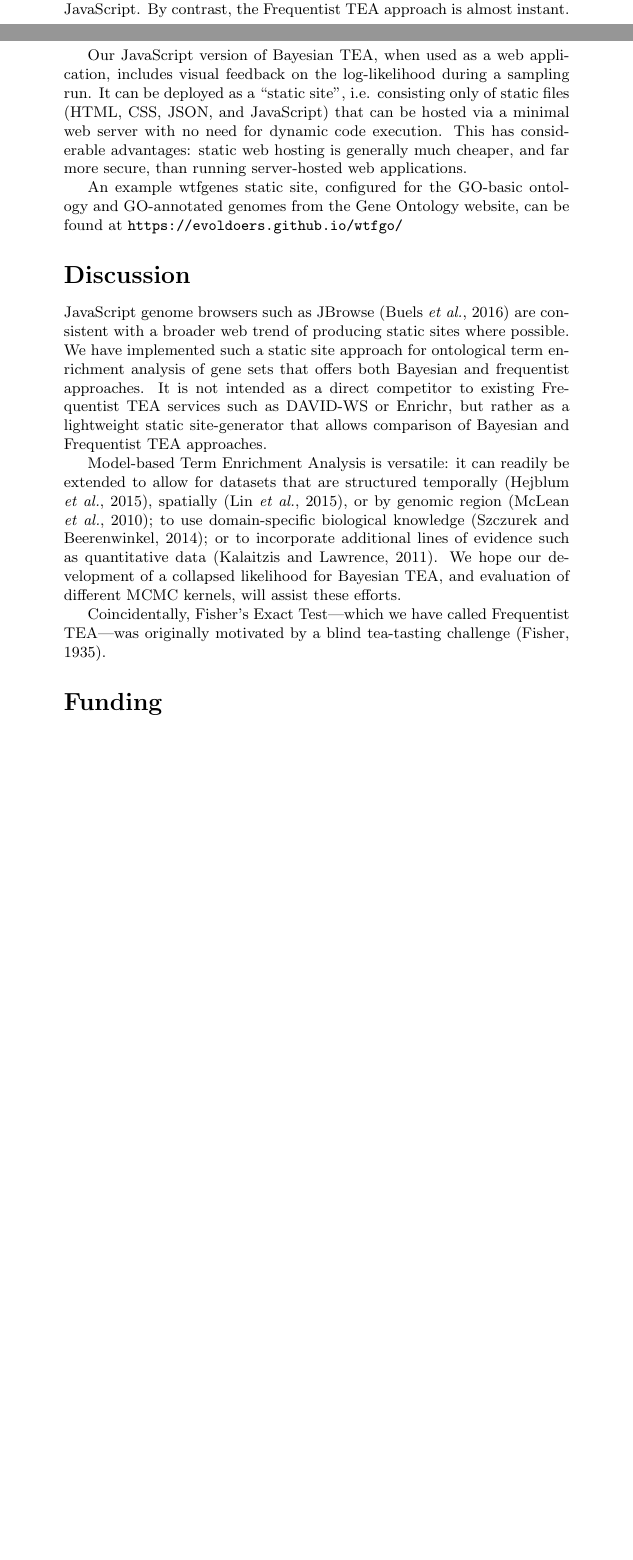
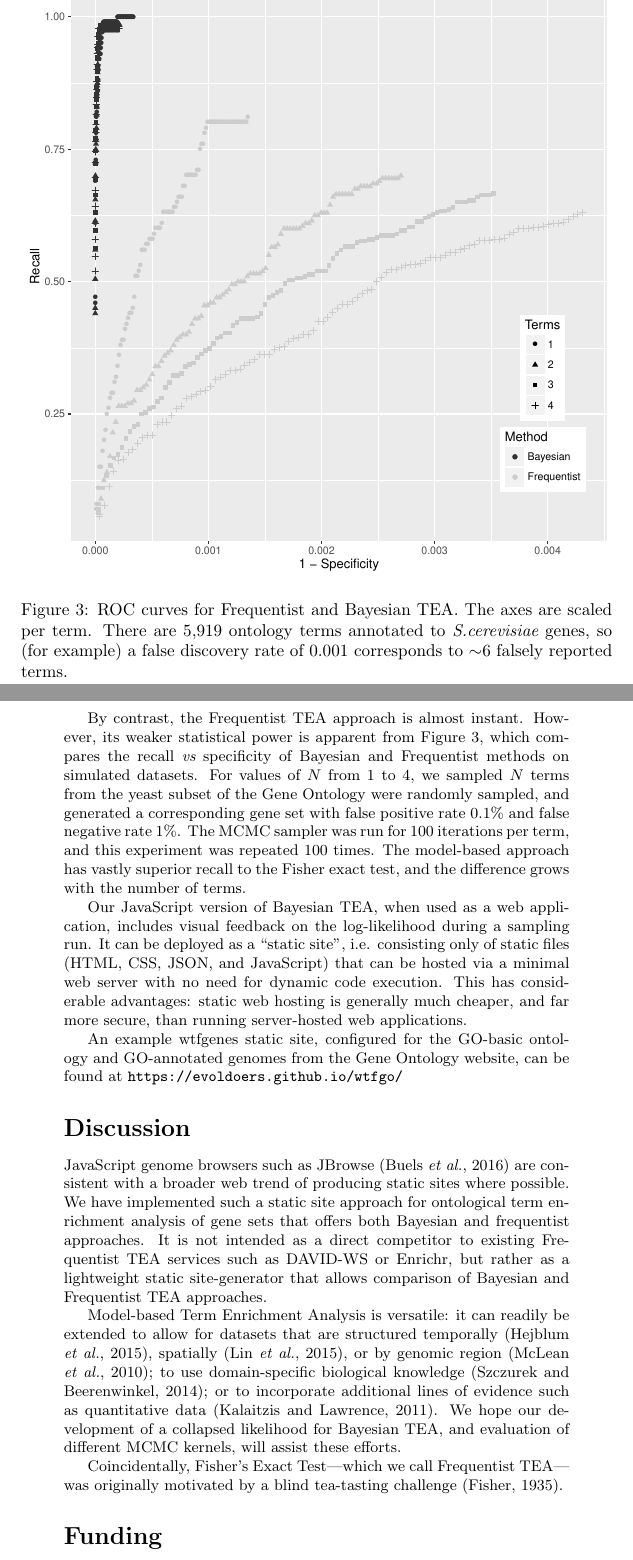
Before and after one commit to ihh/wtfgenes-appnote, a LaTeX document (preprint.tex, which reads paper.tex): two parts of pages 3 and 5 of 7 before the commit and two parts of pages 5 and 6 of 8 after it, joined at a grey line, cut at the place of the change, the shorter picture padded with empty space. Compiled offline with pdfLaTeX.

Commit message:
Included simulation results figure

```diff
--- a/paper.tex
+++ b/paper.tex
@@ -158,7 +158,25 @@ The C++ version is about twice as fast:
 a benchmark of Bayesian TEA on a late-2014 iMac (4GHz Intel Core i7),
 using the abovementioned 17 yeast mating genes and the relevant subset of 518 GO terms, run for 1,000 samples per term,
 took 37.6 seconds of user time for the C++ implementation and 79.8 seconds in JavaScript.
+
+\begin{figure}
+\includegraphics[width=\columnwidth]{allsim.pdf}
+\caption{
+  \label{fig:simresults}
+  ROC curves for Frequentist and Bayesian TEA. The axes are scaled per term.
+  There are 5,919 ontology terms annotated to {\em S.cerevisiae} genes, so (for example)
+  a false discovery rate of 0.001 corresponds to $\sim$6 falsely reported terms.
+}
+\end{figure}
+
 By contrast, the Frequentist TEA approach is almost instant.
+However, its weaker statistical power is apparent from Figure~\ref{fig:simresults},
+which compares the recall {\em vs} specificity of Bayesian and Frequentist methods
+on simulated datasets. For values of $N$ from 1 to 4, we sampled $N$ terms from the yeast subset of the Gene Ontology
+were randomly sampled, and generated a corresponding gene set with false positive rate 0.1\% and false negative rate 1\%.
+The MCMC sampler was run for 100 iterations per term, and this experiment was repeated 100 times.
+The model-based approach has vastly superior recall to the Fisher exact test, and the difference
+grows with the number of terms.
 
 Our JavaScript version of Bayesian TEA, when used as a web application, includes visual feedback on the log-likelihood during a sampling run.
 It can be deployed as a ``static site'',
@@ -185,7 +203,7 @@ to use domain-specific biological knowledge \citep{pmid24675718};
 or to incorporate additional lines of evidence such as quantitative data \citep{pmid21599902}.
 We hope our development of a collapsed likelihood for Bayesian TEA, and evaluation of different MCMC kernels, will assist these efforts.
 
-Coincidentally, Fisher's Exact Test---which we have called Frequentist TEA---was originally motivated by a blind tea-tasting challenge \citep{Fisher1935}.
+Coincidentally, Fisher's Exact Test---which we call Frequentist TEA---was originally motivated by a blind tea-tasting challenge \citep{Fisher1935}.
 
 \section*{Funding}
 
```
Also changed, not shown: allsim.pdf, main.pdf, paper.tex (2 more changed lines), 1 other file.
